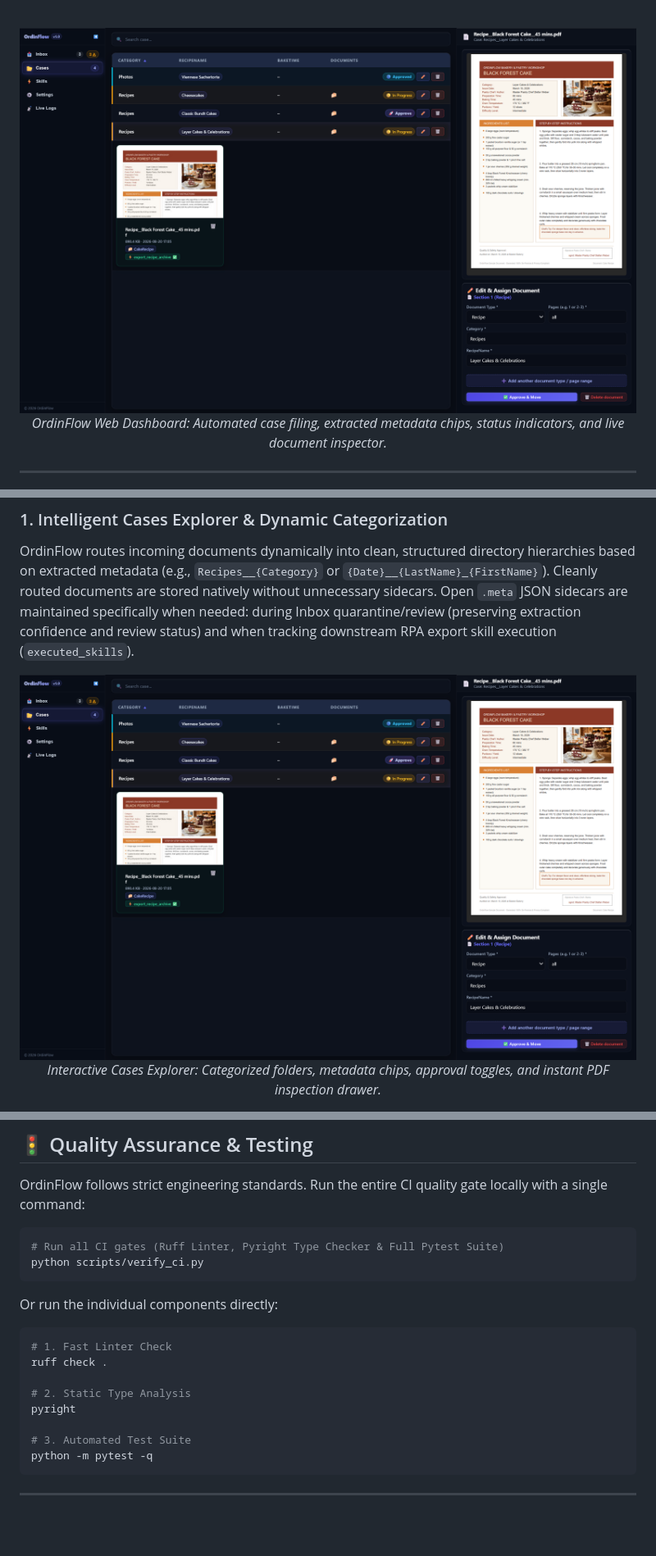
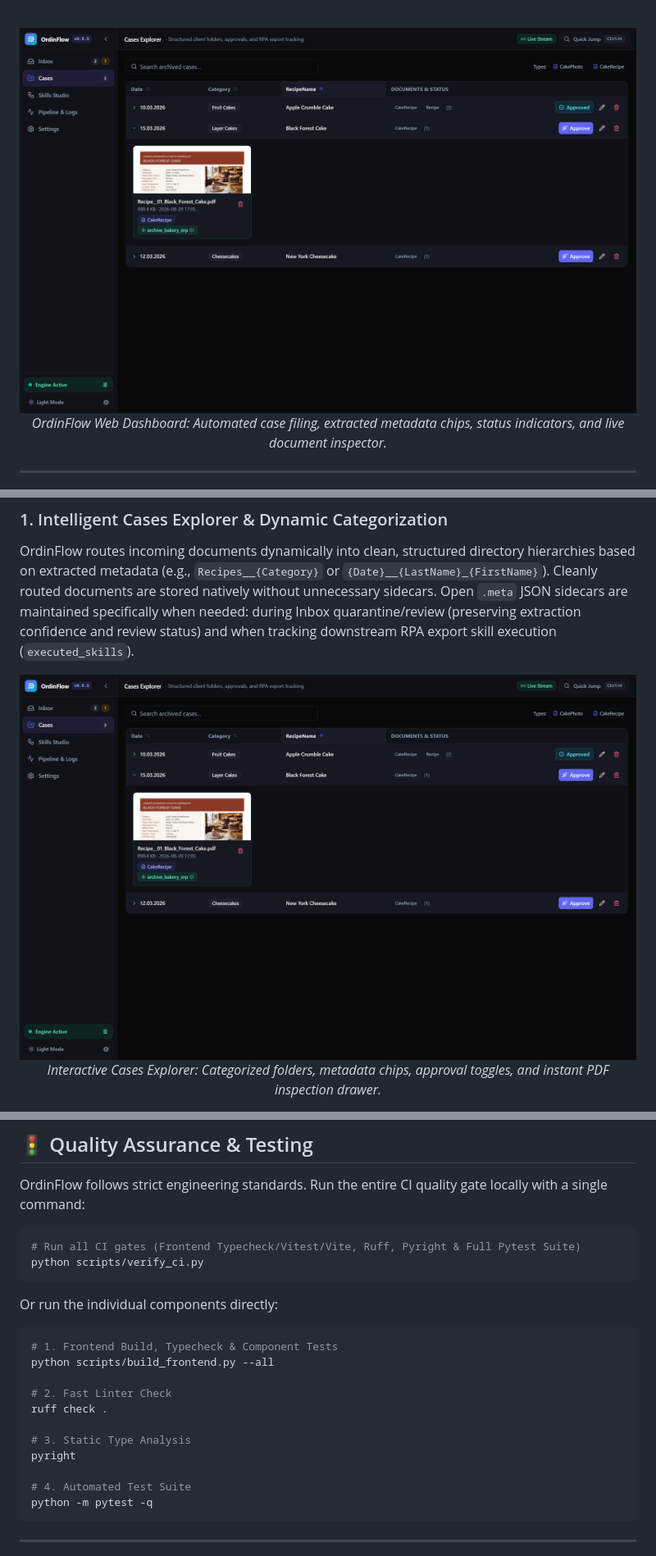
Before and after one commit to DanAzanza/OrdinFlow, a Markdown page: README.md, 3 parts joined by grey strips. Shown at 82% size. Drawn GitHub-style; pictures changed too: docs/images/dashboard_cases.png; blank space fills up the shorter version.

Commit message:
[Docs] Update README, licenses, and screenshots
Document the React/TypeScript SPA stack, bundled MIT/ISC UI dependencies, and refreshed dark-mode dashboard screenshots.

````diff
--- a/README.md
+++ b/README.md
@@ -324,20 +326,23 @@ OrdinFlow/
 OrdinFlow follows strict engineering standards. Run the entire CI quality gate locally with a single command:
 
 ```bash
-# Run all CI gates (Ruff Linter, Pyright Type Checker & Full Pytest Suite)
+# Run all CI gates (Frontend Typecheck/Vitest/Vite, Ruff, Pyright & Full Pytest Suite)
 python scripts/verify_ci.py
 ```
 
 Or run the individual components directly:
 
 ```bash
-# 1. Fast Linter Check
+# 1. Frontend Build, Typecheck & Component Tests
+python scripts/build_frontend.py --all
+
+# 2. Fast Linter Check
 ruff check .
 
-# 2. Static Type Analysis
+# 3. Static Type Analysis
 pyright
 
-# 3. Automated Test Suite
+# 4. Automated Test Suite
 python -m pytest -q
 ```
 
````
Also changed, not shown: other parts of README.md (+5 -3 lines), .agents/AGENTS.md (+38 -47 lines), THIRD_PARTY_LICENSES.md (+12 -0 lines), docs/images/dashboard_inbox.png, docs/images/skill_studio.png, docs/images/skill_studio_schema.png.
